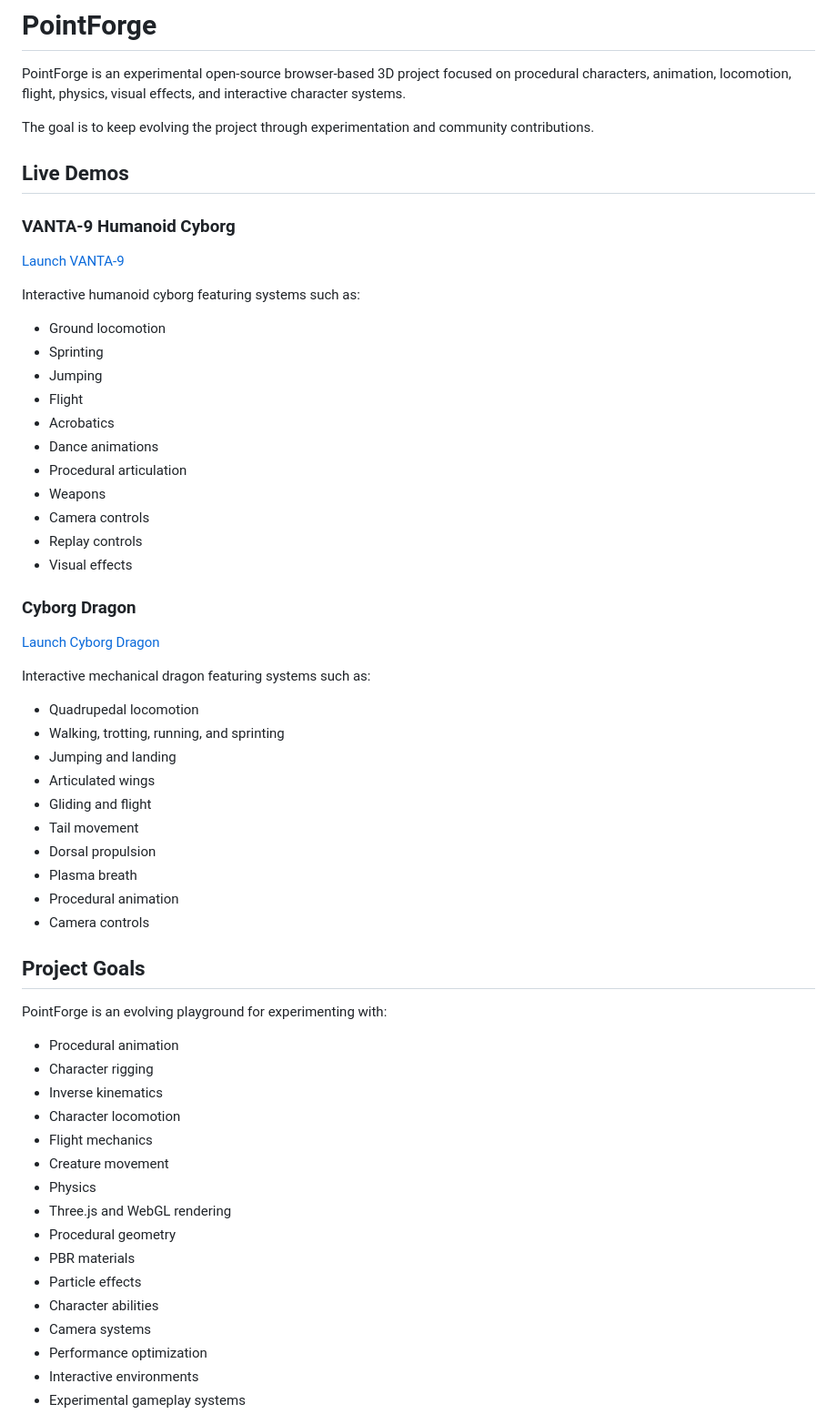
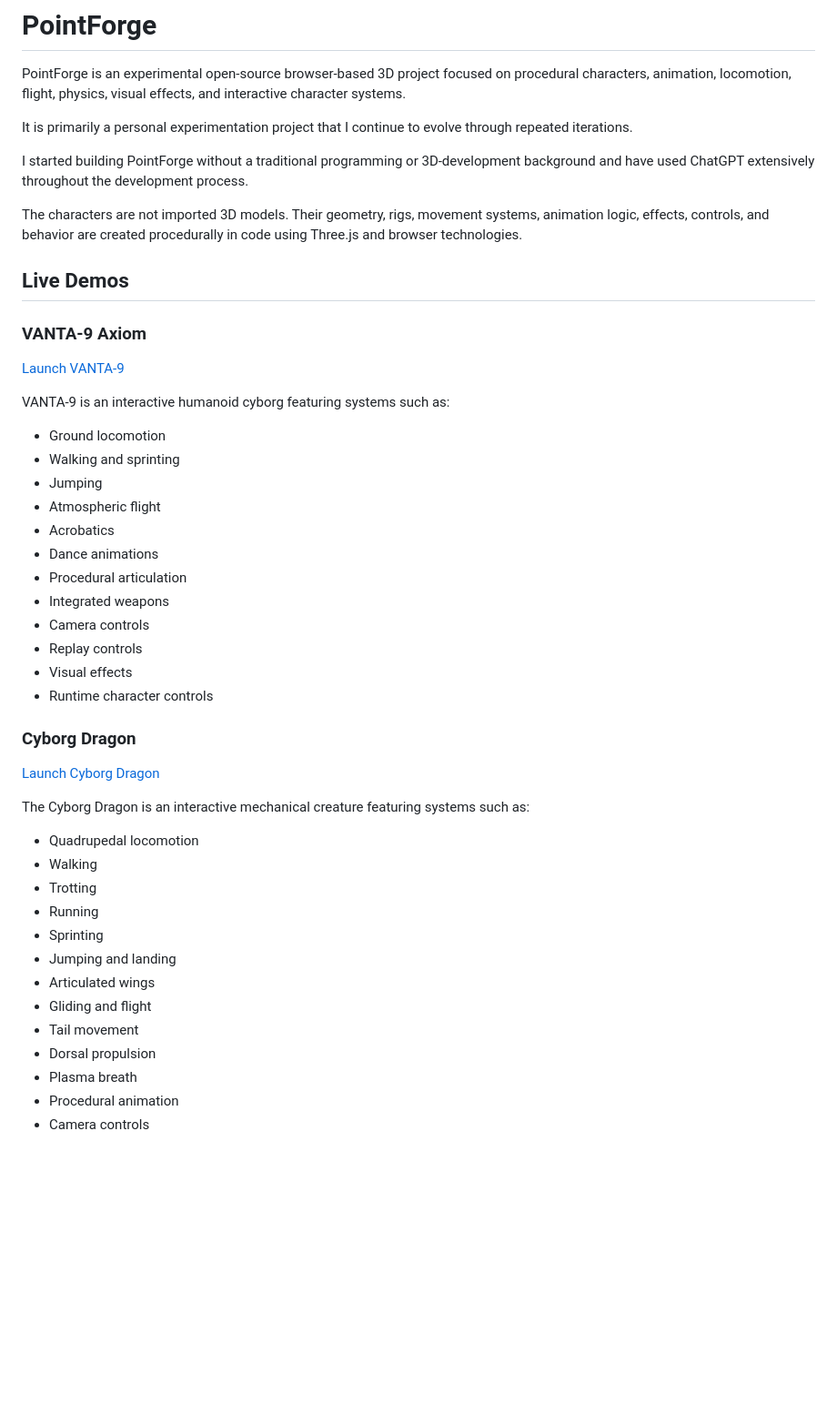
Before and after one commit to abfaiaz18-ops/pointforge, a Markdown page: README.md, the part around one of its changes. Shown at 91% size. GitHub-like rendering; blank space fills up the shorter version.

```diff
--- a/README.md
+++ b/README.md
@@ -2,36 +2,44 @@
 
 PointForge is an experimental open-source browser-based 3D project focused on procedural characters, animation, locomotion, flight, physics, visual effects, and interactive character systems.
 
-The goal is to keep evolving the project through experimentation and community contributions.
+It is primarily a personal experimentation project that I continue to evolve through repeated iterations.
+
+I started building PointForge without a traditional programming or 3D-development background and have used ChatGPT extensively throughout the development process.
+
+The characters are not imported 3D models. Their geometry, rigs, movement systems, animation logic, effects, controls, and behavior are created procedurally in code using Three.js and browser technologies.
 
 ## Live Demos
 
-### VANTA-9 Humanoid Cyborg
+### VANTA-9 Axiom
 
 [Launch VANTA-9](https://abfaiaz18-ops.github.io/pointforge/robot.html)
 
-Interactive humanoid cyborg featuring systems such as:
+VANTA-9 is an interactive humanoid cyborg featuring systems such as:
 
 - Ground locomotion
-- Sprinting
+- Walking and sprinting
 - Jumping
-- Flight
+- Atmospheric flight
 - Acrobatics
 - Dance animations
 - Procedural articulation
-- Weapons
+- Integrated weapons
 - Camera controls
 - Replay controls
 - Visual effects
+- Runtime character controls
 
 ### Cyborg Dragon
 
 [Launch Cyborg Dragon](https://abfaiaz18-ops.github.io/pointforge/dragon.html)
 
-Interactive mechanical dragon featuring systems such as:
+The Cyborg Dragon is an interactive mechanical creature featuring systems such as:
 
 - Quadrupedal locomotion
-- Walking, trotting, running, and sprinting
+- Walking
+- Trotting
+- Running
+- Sprinting
 - Jumping and landing
 - Articulated wings
 - Gliding and flight
@@ -40,25 +48,3 @@ Interactive mechanical dragon featuring systems such as:
 - Plasma breath
 - Procedural animation
 - Camera controls
-
-## Project Goals
-
-PointForge is an evolving playground for experimenting with:
-
-- Procedural animation
-- Character rigging
-- Inverse kinematics
-- Character locomotion
-- Flight mechanics
-- Creature movement
-- Physics
-- Three.js and WebGL rendering
-- Procedural geometry
-- PBR materials
-- Particle effects
-- Character abilities
-- Camera systems
-- Performance optimization
-- Interactive environments
-- Experimental gameplay systems
-
```
Also changed, not shown: other parts of README.md (+140 -68 lines).
